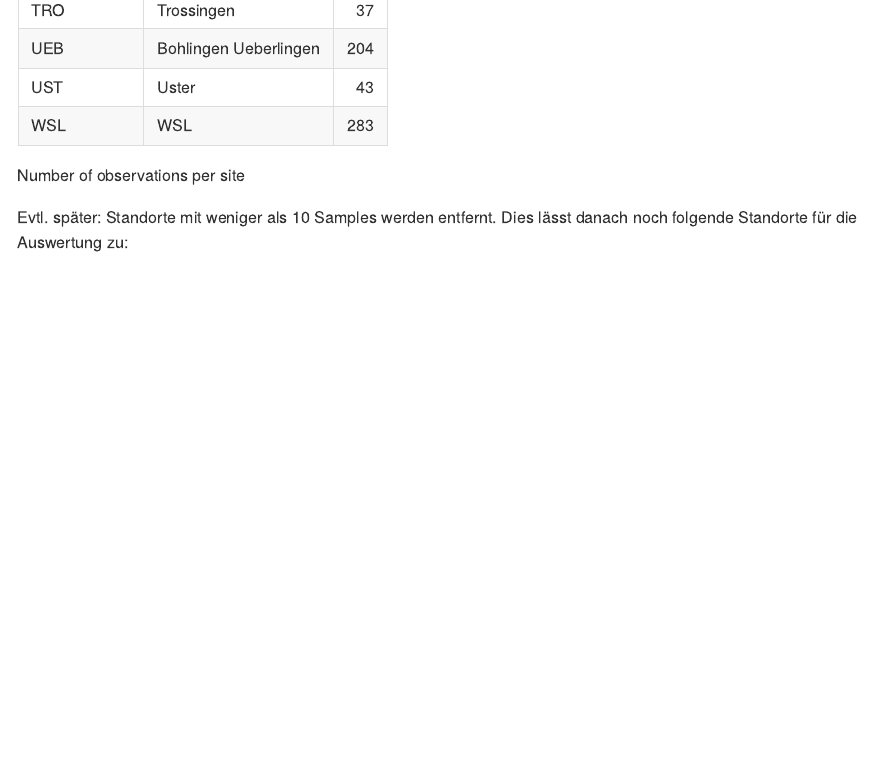
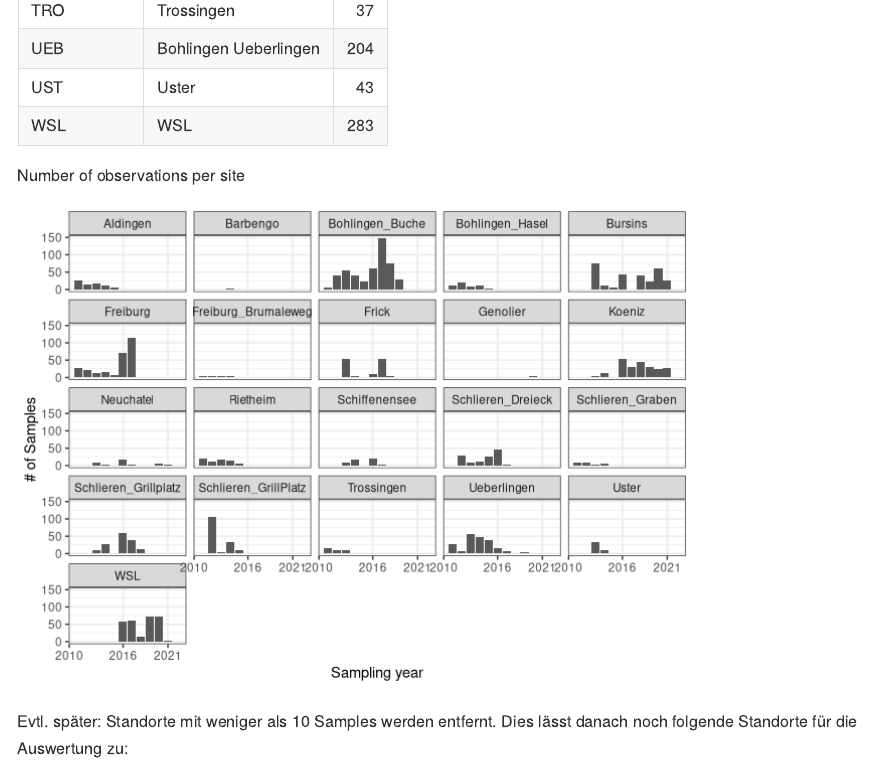
Before and after one commit to Lianikus/truffles, an R Markdown document (Truffles First Steps.Rmd): the page in a window 1100 px wide, from 1250 px down. Rendered offline with R 4.5, knitr and Pandoc, with nearby package versions; some code elsewhere in the file could not run offline.

Commit message:
faceting data structure per site

````diff
--- a/Truffles First Steps.Rmd
+++ b/Truffles First Steps.Rmd
@@ -71,3 +71,10 @@ coord_observ_table <- left_join(number_obs_all,coord,by="Site_1_abrev")
 kable(select(coord_observ_table[,1:3 ],c(Site_1_abrev,Site,n)), caption = "Number of observations per site")
 ```
 
+```{r Data structure per site, echo=FALSE, message=FALSE, warning=FALSE}
+ggplot(T_all, aes(x=Sampling_year)) +
+  ylab("# of Samples") +
+  xlab("Sampling year") +
+  scale_x_discrete(limits=c(2010,2016,2021)) +
+  geom_bar() +
+  facet_wrap(vars(Site_1))
````
Also changed, not shown: Truffles-First-Steps.md (+2 -0 lines), Truffles-First-Steps_files/figure-gfm/Data structure per site-1.png (added), Truffles First Steps.Rmd (4 more changed lines).
